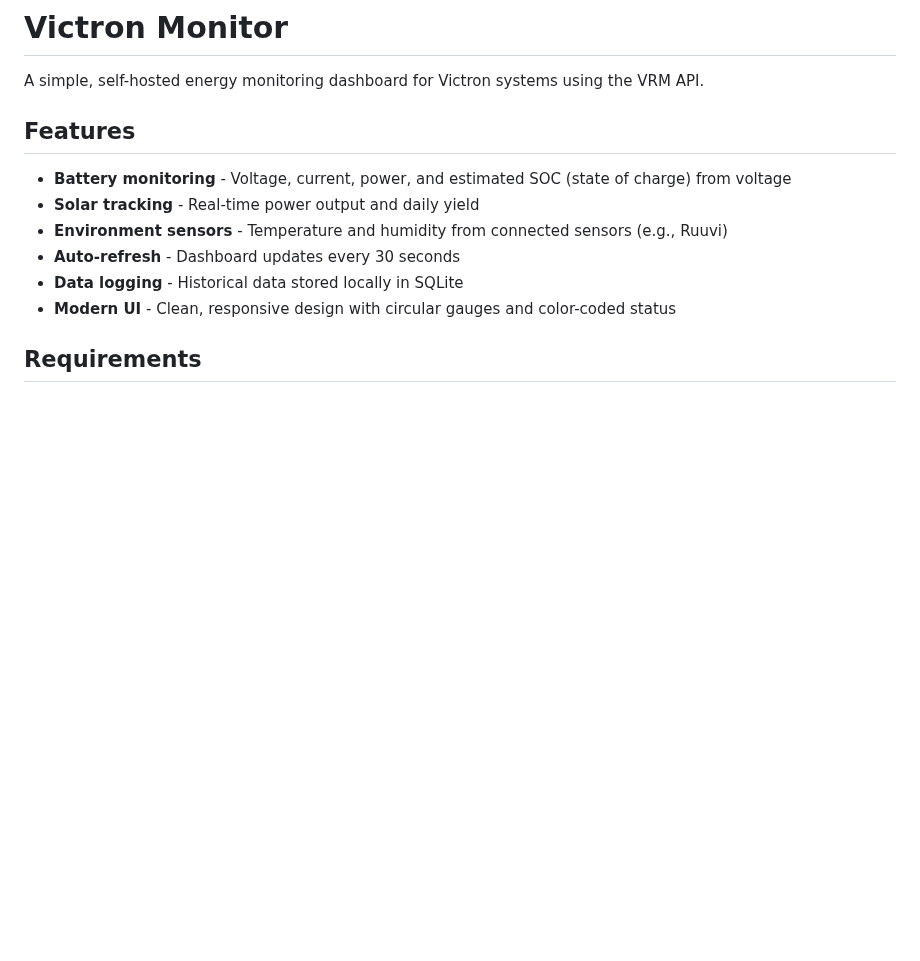
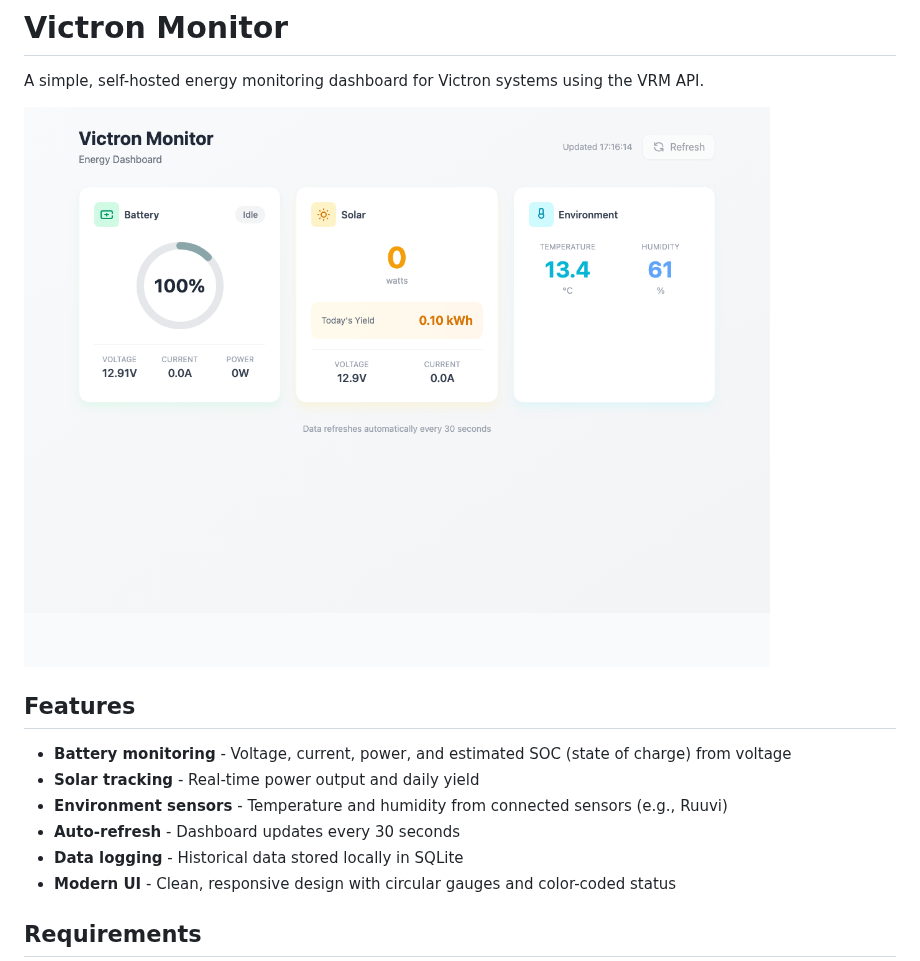
Before and after one commit to dc-morris/victron-monitor, a Markdown page: README.md, the part around the change. GitHub-like rendering; pictures changed too: docs/screenshot.png (added); blank space fills up the shorter version.

Commit message:
Add dashboard screenshot to README
Co-Authored-By: Claude Opus 4.5 <noreply@anthropic.com>

```diff
--- a/README.md
+++ b/README.md
@@ -1,6 +1,8 @@
 # Victron Monitor
 
 A simple, self-hosted energy monitoring dashboard for Victron systems using the VRM API.
+
+![Dashboard Screenshot](docs/screenshot.png)
 
 ## Features
 
```
